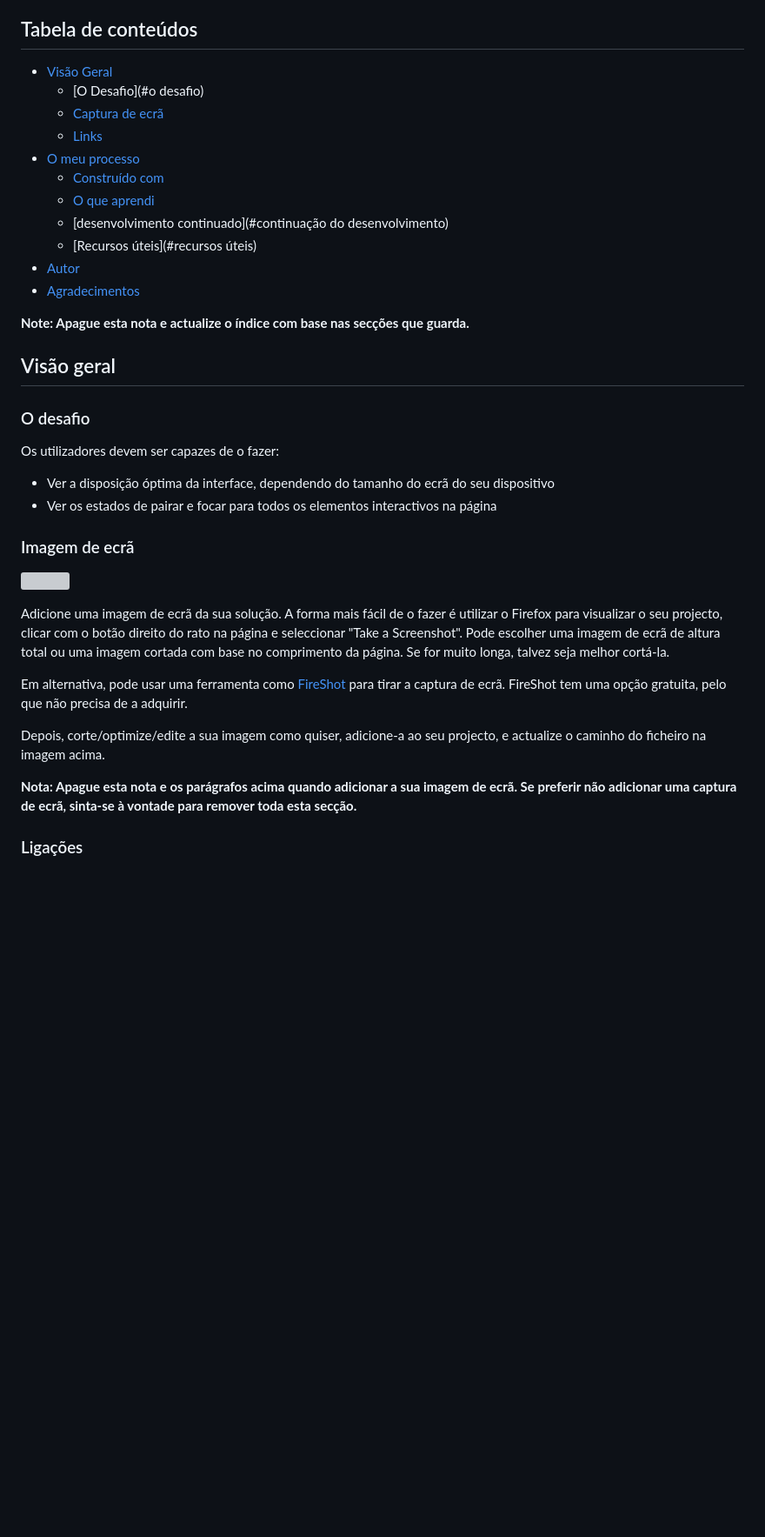
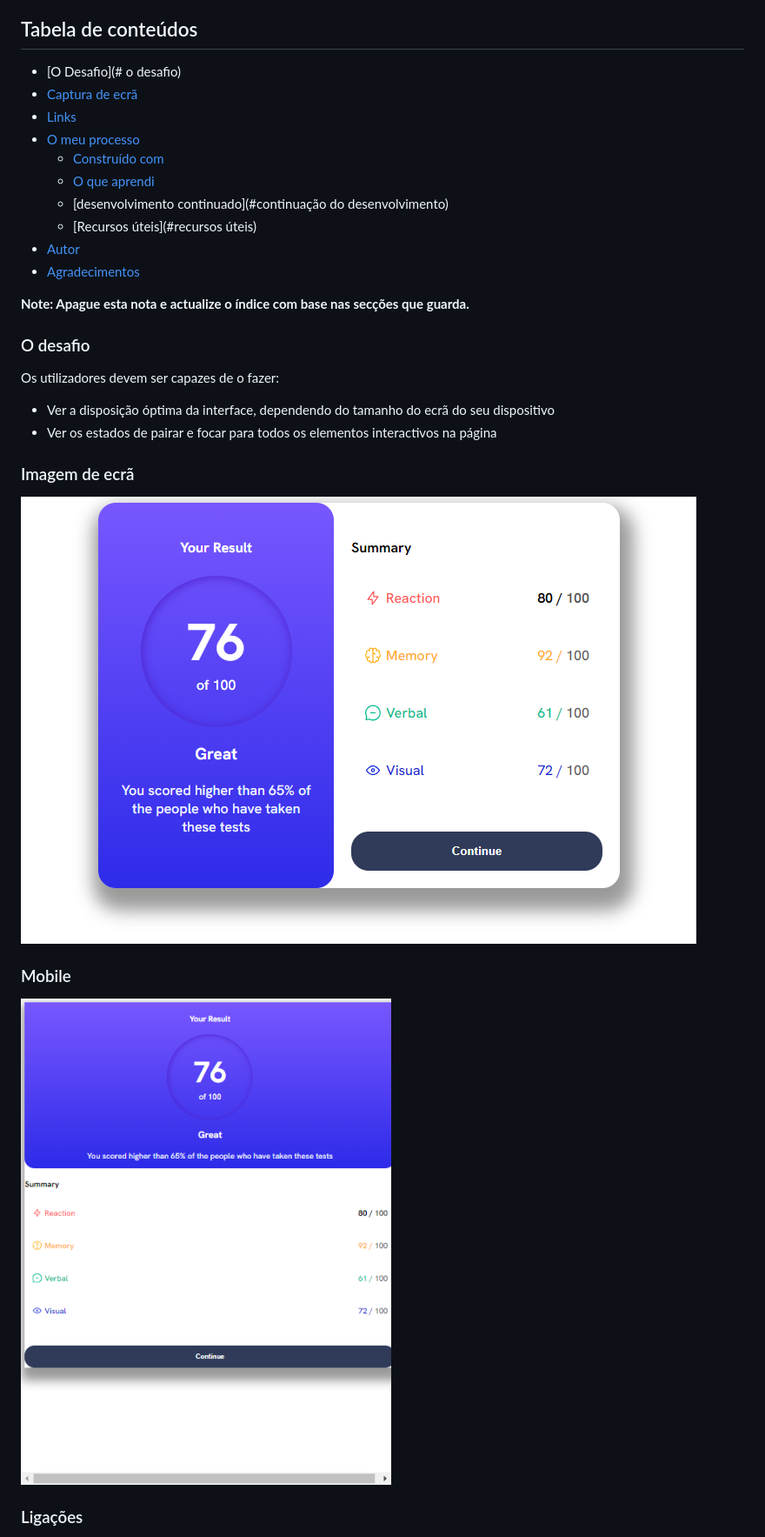
Before and after one commit to onedreamcwb/Resumo-de-resultados, a Markdown page: README-template.md, the part around the change printed below. Shown: that part at 87% size. Rendered like a GitHub page; pictures changed too: assets/images/dekstop.png (added), assets/images/mobile.png (added); blank space fills up the shorter version; grey boxes are pictures that could not be loaded.

Commit message:
Aletarações Readme

```diff
--- a/README-template.md
+++ b/README-template.md
@@ -4,8 +4,7 @@ Esta é uma solução para o [Results summary component challenge on Frontend Me
 
 ## Tabela de conteúdos
 
-- [Visão Geral](#overview)
-  - [O Desafio](#o desafio)
+  - [O Desafio](# o desafio)
   - [Captura de ecrã](#screenshot)
   - [Links](#links)
 - [O meu processo](#my-process)
@@ -18,8 +17,6 @@ Esta é uma solução para o [Results summary component challenge on Frontend Me
 
 **Note: Apague esta nota e actualize o índice com base nas secções que guarda.**
 
-## Visão geral
-
 ### O desafio
 
 Os utilizadores devem ser capazes de o fazer:
@@ -29,15 +26,11 @@ Os utilizadores devem ser capazes de o fazer:
 
 ### Imagem de ecrã
 
-![](./screenshot.jpg)
+![](./assets/images/dekstop.png)
 
-Adicione uma imagem de ecrã da sua solução. A forma mais fácil de o fazer é utilizar o Firefox para visualizar o seu projecto, clicar com o botão direito do rato na página e seleccionar "Take a Screenshot". Pode escolher uma imagem de ecrã de altura total ou uma imagem cortada com base no comprimento da página. Se for muito longa, talvez seja melhor cortá-la.
+### Mobile
 
-Em alternativa, pode usar uma ferramenta como [FireShot](https://getfireshot.com/) para tirar a captura de ecrã. FireShot tem uma opção gratuita, pelo que não precisa de a adquirir.
-
-Depois, corte/optimize/edite a sua imagem como quiser, adicione-a ao seu projecto, e actualize o caminho do ficheiro na imagem acima.
-
-**Nota: Apague esta nota e os parágrafos acima quando adicionar a sua imagem de ecrã. Se preferir não adicionar uma captura de ecrã, sinta-se à vontade para remover toda esta secção.**
+![](./assets/images/mobile.png)
 
 ### Ligações
 
```
Also changed, not shown: other parts of README-template.md (+56 -45 lines), README.md (deleted, +0 -83 lines).
